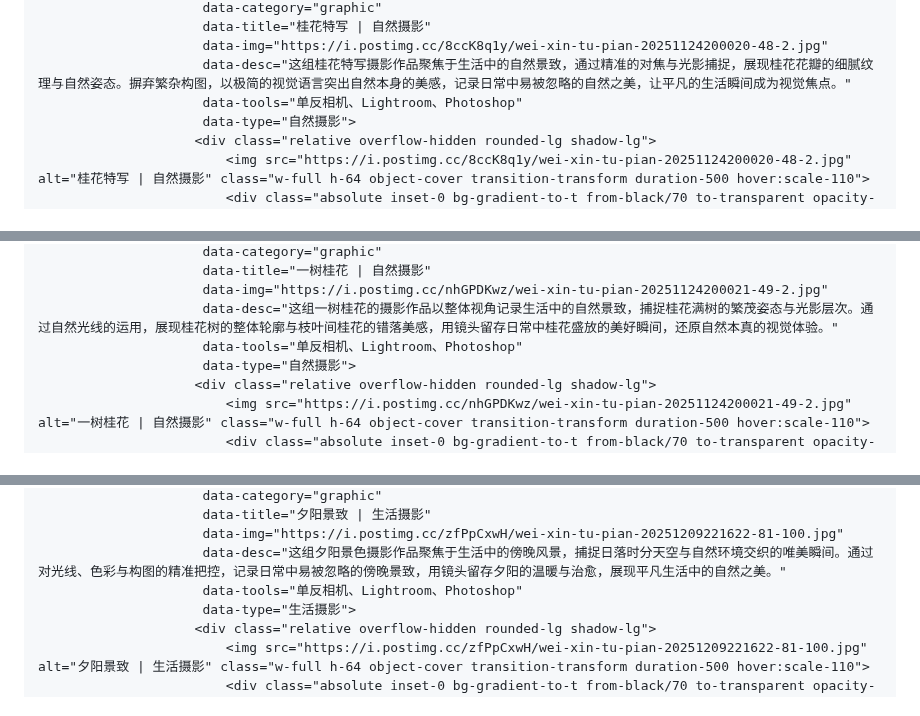
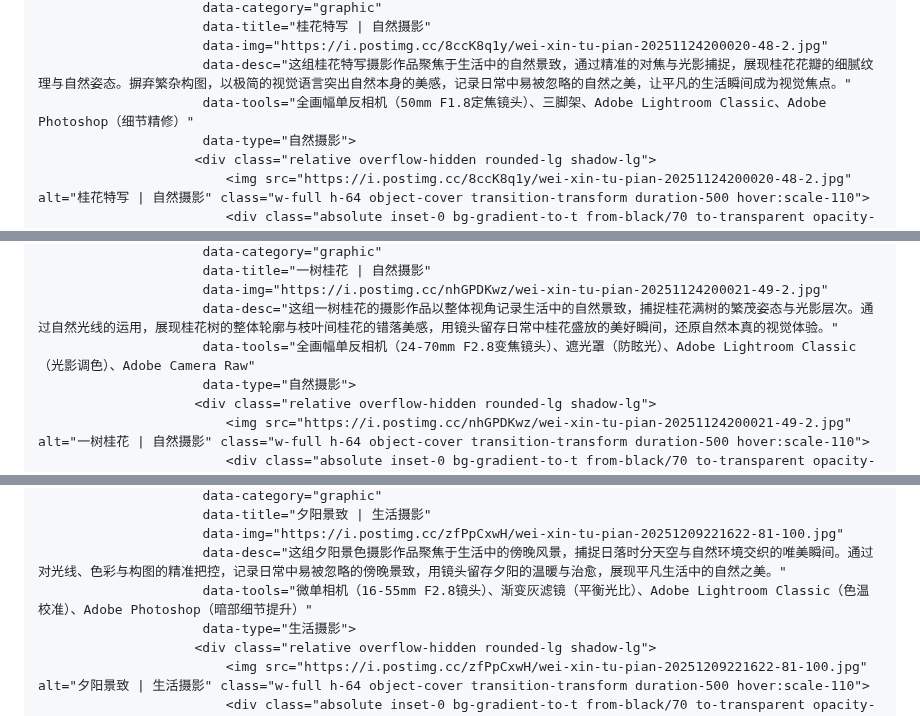
Before and after one commit to 19962886585/shiny-potato.github.io, a Markdown page: README.md, 3 parts joined by grey strips. Drawn GitHub-style.

```diff
--- a/README.md
+++ b/README.md
@@ -578,7 +578,7 @@
                          data-title="桂花特写 | 自然摄影"
                          data-img="https://i.postimg.cc/8ccK8q1y/wei-xin-tu-pian-20251124200020-48-2.jpg"
                          data-desc="这组桂花特写摄影作品聚焦于生活中的自然景致，通过精准的对焦与光影捕捉，展现桂花花瓣的细腻纹理与自然姿态。摒弃繁杂构图，以极简的视觉语言突出自然本身的美感，记录日常中易被忽略的自然之美，让平凡的生活瞬间成为视觉焦点。"
-                         data-tools="单反相机、Lightroom、Photoshop"
+                         data-tools="全画幅单反相机（50mm F1.8定焦镜头）、三脚架、Adobe Lightroom Classic、Adobe Photoshop（细节精修）"
                          data-type="自然摄影">
                         <div class="relative overflow-hidden rounded-lg shadow-lg">
                             <img src="https://i.postimg.cc/8ccK8q1y/wei-xin-tu-pian-20251124200020-48-2.jpg" alt="桂花特写 | 自然摄影" class="w-full h-64 object-cover transition-transform duration-500 hover:scale-110">
@@ -595,7 +595,7 @@
                          data-title="一树桂花 | 自然摄影"
                          data-img="https://i.postimg.cc/nhGPDKwz/wei-xin-tu-pian-20251124200021-49-2.jpg"
                          data-desc="这组一树桂花的摄影作品以整体视角记录生活中的自然景致，捕捉桂花满树的繁茂姿态与光影层次。通过自然光线的运用，展现桂花树的整体轮廓与枝叶间桂花的错落美感，用镜头留存日常中桂花盛放的美好瞬间，还原自然本真的视觉体验。"
-                         data-tools="单反相机、Lightroom、Photoshop"
+                         data-tools="全画幅单反相机（24-70mm F2.8变焦镜头）、遮光罩（防眩光）、Adobe Lightroom Classic（光影调色）、Adobe Camera Raw"
                          data-type="自然摄影">
                         <div class="relative overflow-hidden rounded-lg shadow-lg">
                             <img src="https://i.postimg.cc/nhGPDKwz/wei-xin-tu-pian-20251124200021-49-2.jpg" alt="一树桂花 | 自然摄影" class="w-full h-64 object-cover transition-transform duration-500 hover:scale-110">
@@ -612,7 +612,7 @@
                          data-title="夕阳景致 | 生活摄影"
                          data-img="https://i.postimg.cc/zfPpCxwH/wei-xin-tu-pian-20251209221622-81-100.jpg"
                          data-desc="这组夕阳景色摄影作品聚焦于生活中的傍晚风景，捕捉日落时分天空与自然环境交织的唯美瞬间。通过对光线、色彩与构图的精准把控，记录日常中易被忽略的傍晚景致，用镜头留存夕阳的温暖与治愈，展现平凡生活中的自然之美。"
-                         data-tools="单反相机、Lightroom、Photoshop"
+                         data-tools="微单相机（16-55mm F2.8镜头）、渐变灰滤镜（平衡光比）、Adobe Lightroom Classic（色温校准）、Adobe Photoshop（暗部细节提升）"
                          data-type="生活摄影">
                         <div class="relative overflow-hidden rounded-lg shadow-lg">
                             <img src="https://i.postimg.cc/zfPpCxwH/wei-xin-tu-pian-20251209221622-81-100.jpg" alt="夕阳景致 | 生活摄影" class="w-full h-64 object-cover transition-transform duration-500 hover:scale-110">
```
Also changed, not shown: other parts of README.md (+13 -12 lines).
